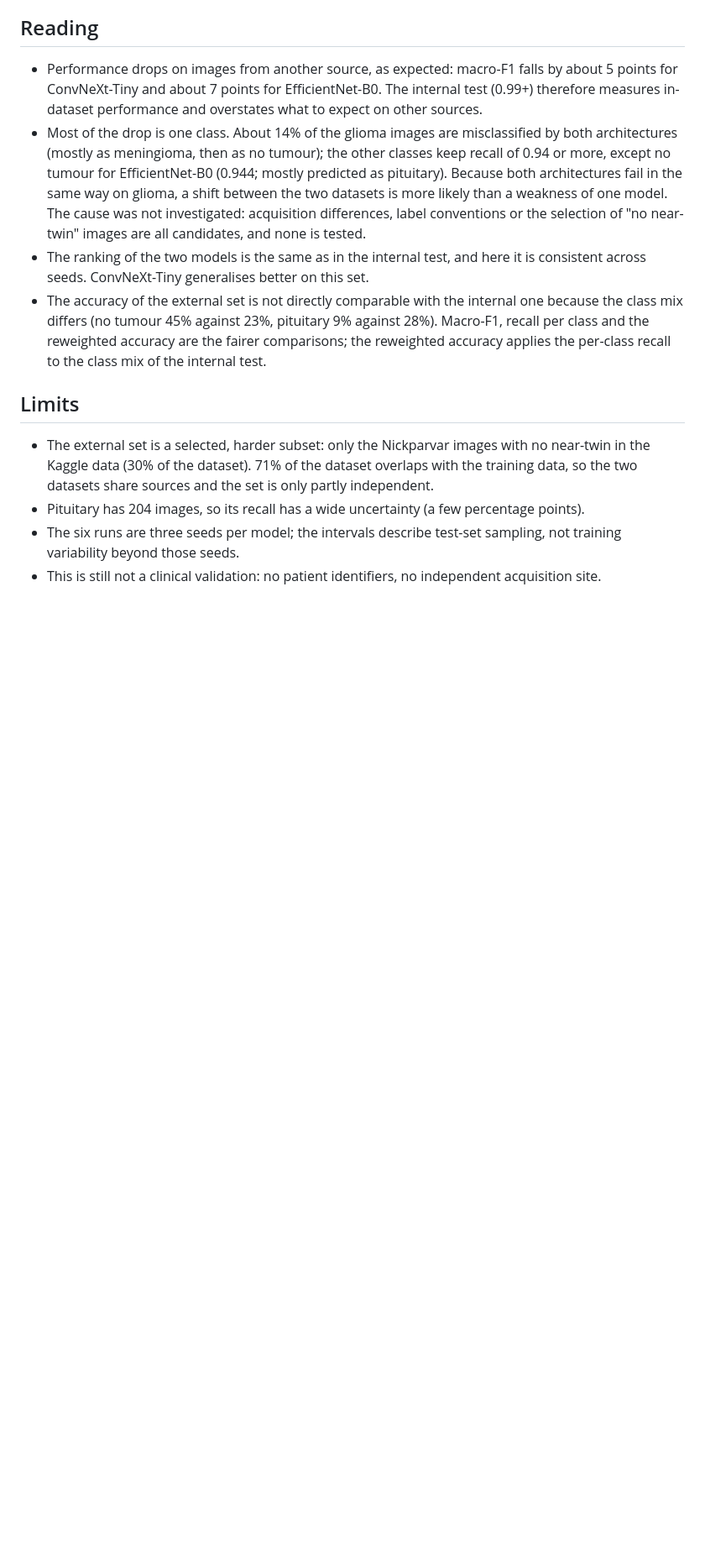
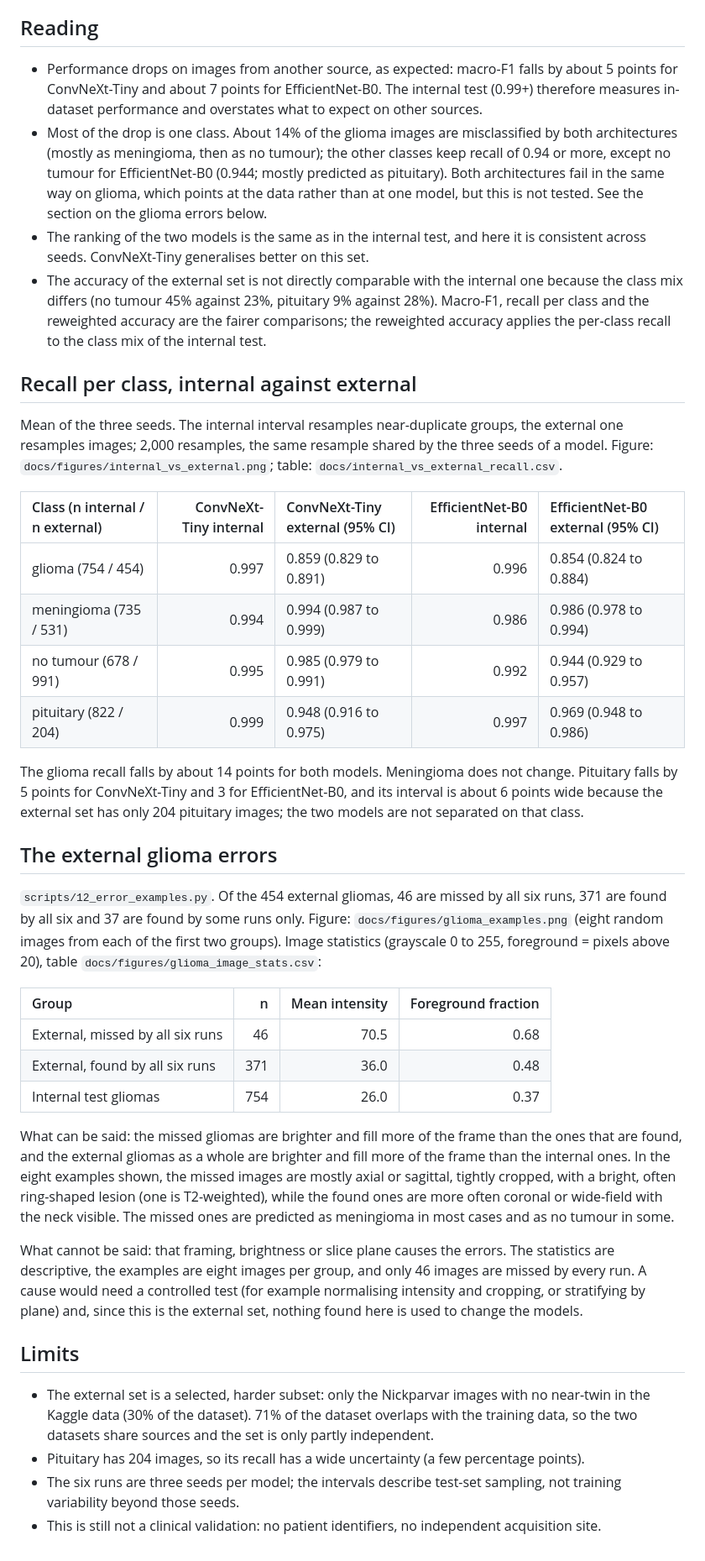
Before and after one commit to Danielrocha7/mri-tumor-classification-active-learning, a Markdown page: docs/external_evaluation.md, the part around the change. Shown at 84% size. Drawn GitHub-style; blank space fills up the shorter version.

```diff
--- a/docs/external_evaluation.md
+++ b/docs/external_evaluation.md
@@ -32,9 +32,36 @@ Paired McNemar tests (exact, same seed): ConvNeXt-Tiny is better in all three se
 ## Reading
 
 - Performance drops on images from another source, as expected: macro-F1 falls by about 5 points for ConvNeXt-Tiny and about 7 points for EfficientNet-B0. The internal test (0.99+) therefore measures in-dataset performance and overstates what to expect on other sources.
-- Most of the drop is one class. About 14% of the glioma images are misclassified by both architectures (mostly as meningioma, then as no tumour); the other classes keep recall of 0.94 or more, except no tumour for EfficientNet-B0 (0.944; mostly predicted as pituitary). Because both architectures fail in the same way on glioma, a shift between the two datasets is more likely than a weakness of one model. The cause was not investigated: acquisition differences, label conventions or the selection of "no near-twin" images are all candidates, and none is tested.
+- Most of the drop is one class. About 14% of the glioma images are misclassified by both architectures (mostly as meningioma, then as no tumour); the other classes keep recall of 0.94 or more, except no tumour for EfficientNet-B0 (0.944; mostly predicted as pituitary). Both architectures fail in the same way on glioma, which points at the data rather than at one model, but this is not tested. See the section on the glioma errors below.
 - The ranking of the two models is the same as in the internal test, and here it is consistent across seeds. ConvNeXt-Tiny generalises better on this set.
 - The accuracy of the external set is not directly comparable with the internal one because the class mix differs (no tumour 45% against 23%, pituitary 9% against 28%). Macro-F1, recall per class and the reweighted accuracy are the fairer comparisons; the reweighted accuracy applies the per-class recall to the class mix of the internal test.
+
+## Recall per class, internal against external
+
+Mean of the three seeds. The internal interval resamples near-duplicate groups, the external one resamples images; 2,000 resamples, the same resample shared by the three seeds of a model. Figure: `docs/figures/internal_vs_external.png`; table: `docs/internal_vs_external_recall.csv`.
+
+| Class (n internal / n external) | ConvNeXt-Tiny internal | ConvNeXt-Tiny external (95% CI) | EfficientNet-B0 internal | EfficientNet-B0 external (95% CI) |
+|:--|--:|:--|--:|:--|
+| glioma (754 / 454) | 0.997 | 0.859 (0.829 to 0.891) | 0.996 | 0.854 (0.824 to 0.884) |
+| meningioma (735 / 531) | 0.994 | 0.994 (0.987 to 0.999) | 0.986 | 0.986 (0.978 to 0.994) |
+| no tumour (678 / 991) | 0.995 | 0.985 (0.979 to 0.991) | 0.992 | 0.944 (0.929 to 0.957) |
+| pituitary (822 / 204) | 0.999 | 0.948 (0.916 to 0.975) | 0.997 | 0.969 (0.948 to 0.986) |
+
+The glioma recall falls by about 14 points for both models. Meningioma does not change. Pituitary falls by 5 points for ConvNeXt-Tiny and 3 for EfficientNet-B0, and its interval is about 6 points wide because the external set has only 204 pituitary images; the two models are not separated on that class.
+
+## The external glioma errors
+
+`scripts/12_error_examples.py`. Of the 454 external gliomas, 46 are missed by all six runs, 371 are found by all six and 37 are found by some runs only. Figure: `docs/figures/glioma_examples.png` (eight random images from each of the first two groups). Image statistics (grayscale 0 to 255, foreground = pixels above 20), table `docs/figures/glioma_image_stats.csv`:
+
+| Group | n | Mean intensity | Foreground fraction |
+|:--|--:|--:|--:|
+| External, missed by all six runs | 46 | 70.5 | 0.68 |
+| External, found by all six runs | 371 | 36.0 | 0.48 |
+| Internal test gliomas | 754 | 26.0 | 0.37 |
+
+What can be said: the missed gliomas are brighter and fill more of the frame than the ones that are found, and the external gliomas as a whole are brighter and fill more of the frame than the internal ones. In the eight examples shown, the missed images are mostly axial or sagittal, tightly cropped, with a bright, often ring-shaped lesion (one is T2-weighted), while the found ones are more often coronal or wide-field with the neck visible. The missed ones are predicted as meningioma in most cases and as no tumour in some.
+
+What cannot be said: that framing, brightness or slice plane causes the errors. The statistics are descriptive, the examples are eight images per group, and only 46 images are missed by every run. A cause would need a controlled test (for example normalising intensity and cropping, or stratifying by plane) and, since this is the external set, nothing found here is used to change the models.
 
 ## Limits
 
```
Also changed, not shown: README.md (+6 -2 lines), docs/decisions.md (+1 -1 lines), docs/figures/external_confusion.png (added), docs/figures/glioma_examples.png (added), docs/figures/internal_vs_external.png (added), 7 other files.
